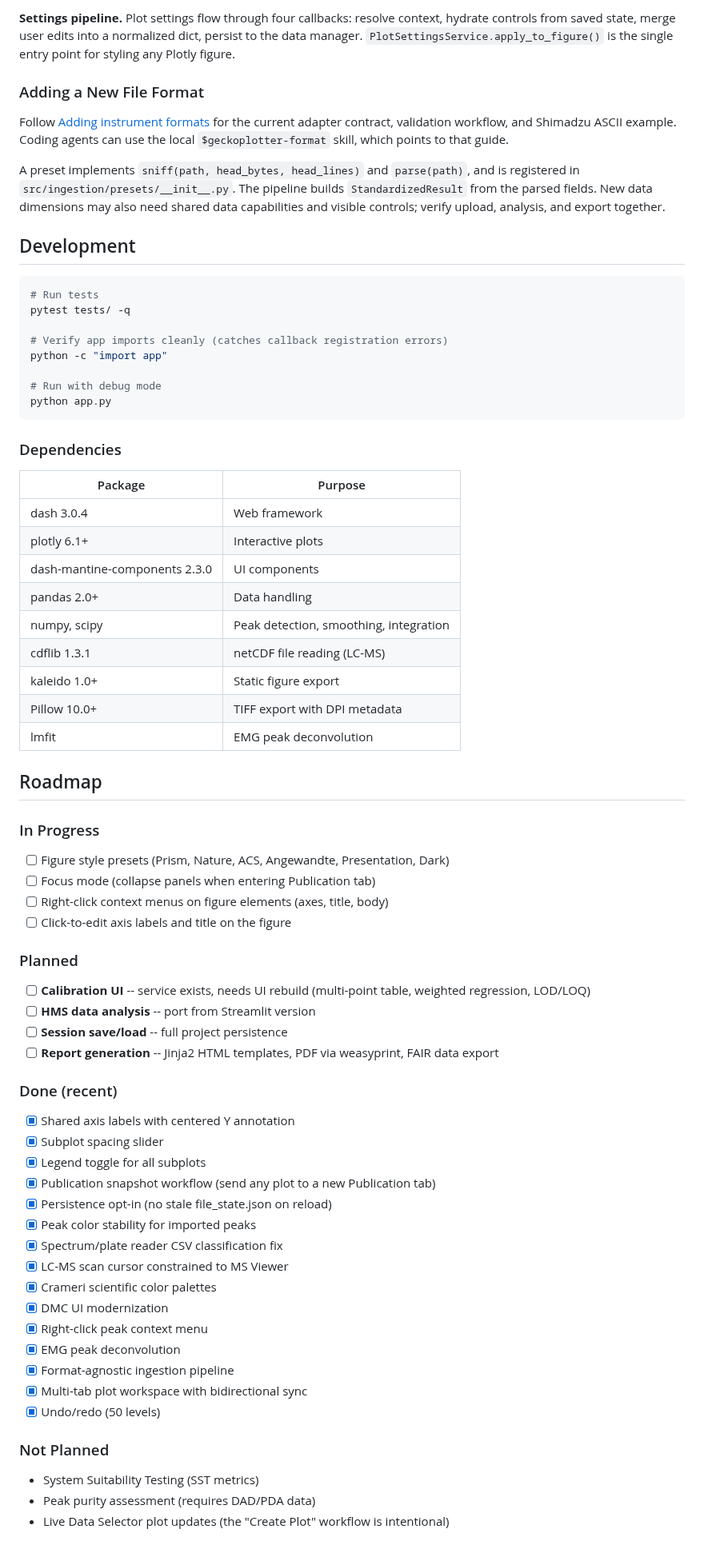
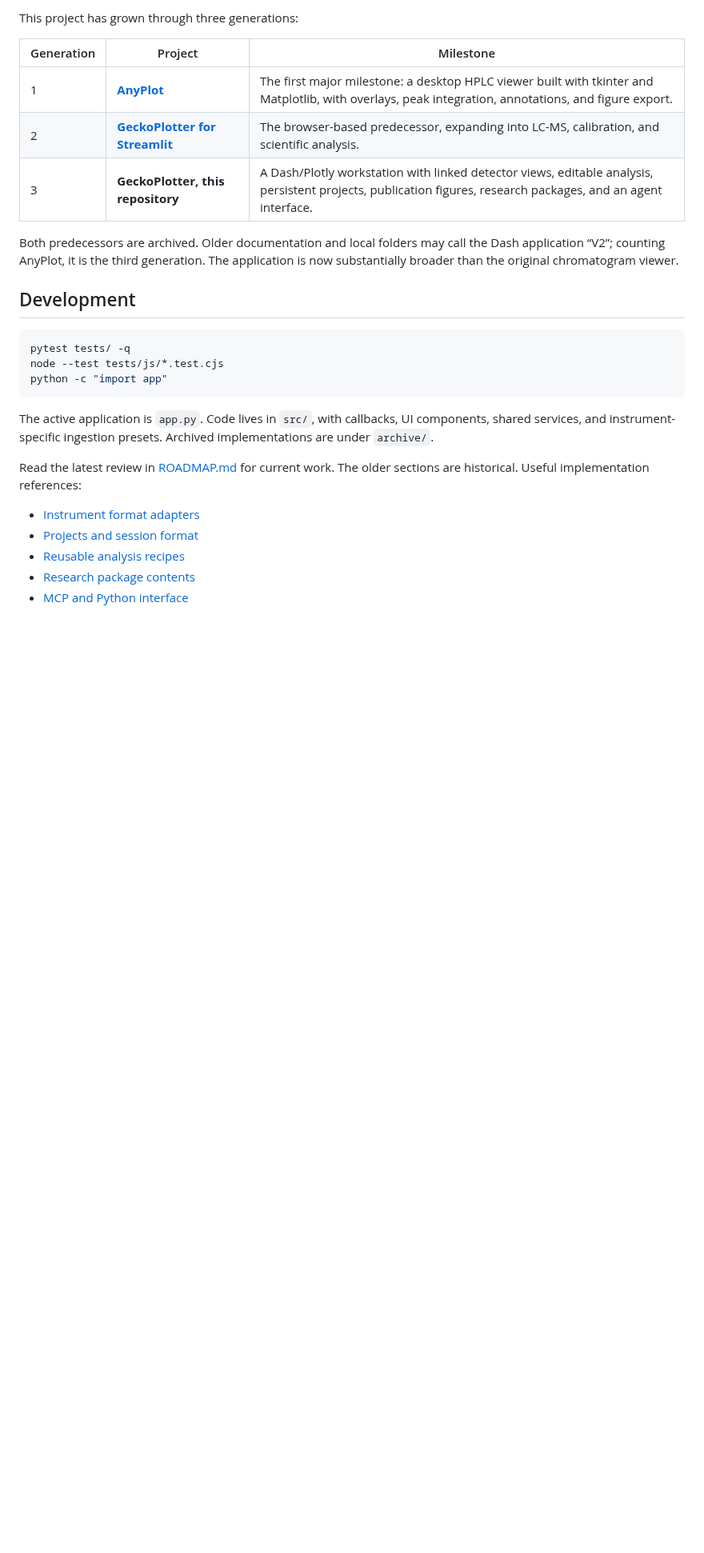
Before and after one commit to glebo309/GeckoPlotter, a Markdown page: README.md, the part around one of its changes. Shown at 80% size. GitHub-like rendering; blank space fills up the shorter version.

````diff
--- a/README.md
+++ b/README.md
@@ -131,71 +157,28 @@ tests/                  pytest suite (142 tests)
 
-**Settings pipeline.** Plot settings flow through four callbacks: resolve context, hydrate controls from saved state, merge user edits into a normalized dict, persist to the data manager. `PlotSettingsService.apply_to_figure()` is the single entry point for styling any Plotly figure.
+This project has grown through three generations:
 
-### Adding a New File Format
+| Generation | Project | Milestone |
+| --- | --- | --- |
+| 1 | **[AnyPlot](https://github.com/glebo309/anyplot-archive)** | The first major milestone: a desktop HPLC viewer built with tkinter and Matplotlib, with overlays, peak integration, annotations, and figure export. |
+| 2 | **[GeckoPlotter for Streamlit](https://github.com/glebo309/geckoplotter-streamlit)** | The browser-based predecessor, expanding into LC-MS, calibration, and scientific analysis. |
+| 3 | **GeckoPlotter, this repository** | A Dash/Plotly workstation with linked detector views, editable analysis, persistent projects, publication figures, research packages, and an agent interface. |
 
-Follow [Adding instrument formats](docs/ADDING_FORMATS.md) for the current adapter contract, validation workflow, and Shimadzu ASCII example. Coding agents can use the local `$geckoplotter-format` skill, which points to that guide.
-
-A preset implements `sniff(path, head_bytes, head_lines)` and `parse(path)`, and is registered in `src/ingestion/presets/__init__.py`. The pipeline builds `StandardizedResult` from the parsed fields. New data dimensions may also need shared data capabilities and visible controls; verify upload, analysis, and export together.
+Both predecessors are archived. Older documentation and local folders may call the Dash application “V2”; counting AnyPlot, it is the third generation. The application is now substantially broader than the original chromatogram viewer.
 
 ## Development
 
 ```bash
-# Run tests
 pytest tests/ -q
-
-# Verify app imports cleanly (catches callback registration errors)
+node --test tests/js/*.test.cjs
 python -c "import app"
-
-# Run with debug mode
-python app.py
 ```
 
-### Dependencies
+The active application is `app.py`. Code lives in `src/`, with callbacks, UI components, shared services, and instrument-specific ingestion presets. Archived implementations are under `archive/`.
 
-| Package | Purpose |
-|---------|---------|
-| dash 3.0.4 | Web framework |
-| plotly 6.1+ | Interactive plots |
-| dash-mantine-components 2.3.0 | UI components |
-| pandas 2.0+ | Data handling |
-| numpy, scipy | Peak detection, smoothing, integration |
-| cdflib 1.3.1 | netCDF file reading (LC-MS) |
-| kaleido 1.0+ | Static figure export |
-| Pillow 10.0+ | TIFF export with DPI metadata |
-| lmfit | EMG peak deconvolution |
+Read the latest review in [ROADMAP.md](ROADMAP.md) for current work. The older sections are historical. Useful implementation references:
 
-## Roadmap
-
-### In Progress
-- [ ] Figure style presets (Prism, Nature, ACS, Angewandte, Presentation, Dark)
-- [ ] Focus mode (collapse panels when entering Publication tab)
-- [ ] Right-click context menus on figure elements (axes, title, body)
-- [ ] Click-to-edit axis labels and title on the figure
-
-### Planned
-- [ ] **Calibration UI** -- service exists, needs UI rebuild (multi-point table, weighted regression, LOD/LOQ)
-- [ ] **HMS data analysis** -- port from Streamlit version
-- [ ] **Session save/load** -- full project persistence
-- [ ] **Report generation** -- Jinja2 HTML templates, PDF via weasyprint, FAIR data export
-
-### Done (recent)
-- [x] Shared axis labels with centered Y annotation
-- [x] Subplot spacing slider
-- [x] Legend toggle for all subplots
-- [x] Publication snapshot workflow (send any plot to a new Publication tab)
-- [x] Persistence opt-in (no stale file_state.json on reload)
-- [x] Peak color stability for imported peaks
-- [x] Spectrum/plate reader CSV classification fix
-- [x] LC-MS scan cursor constrained to MS Viewer
-- [x] Crameri scientific color palettes
-- [x] DMC UI modernization
-- [x] Right-click peak context menu
-- [x] EMG peak deconvolution
-- [x] Format-agnostic ingestion pipeline
-- [x] Multi-tab plot workspace with bidirectional sync
-- [x] Undo/redo (50 levels)
-
-### Not Planned
-- System Suitability Testing (SST metrics)
-- Peak purity assessment (requires DAD/PDA data)
-- Live Data Selector plot updates (the "Create Plot" workflow is intentional)
+- [Instrument format adapters](docs/ADDING_FORMATS.md)
+- [Projects and session format](docs/SESSION_FORMAT.md)
+- [Reusable analysis recipes](docs/RECIPES.md)
+- [Research package contents](docs/RESEARCH_EXPORT.md)
+- [MCP and Python interface](docs/AGENT.md)
````
Also changed, not shown: other parts of README.md (+121 -95 lines), docs/examples/README.md (added, +34 -0 lines), docs/images/chromatogram-workspace.png (added), docs/images/pda-explorer.png (added), 6 other files.
